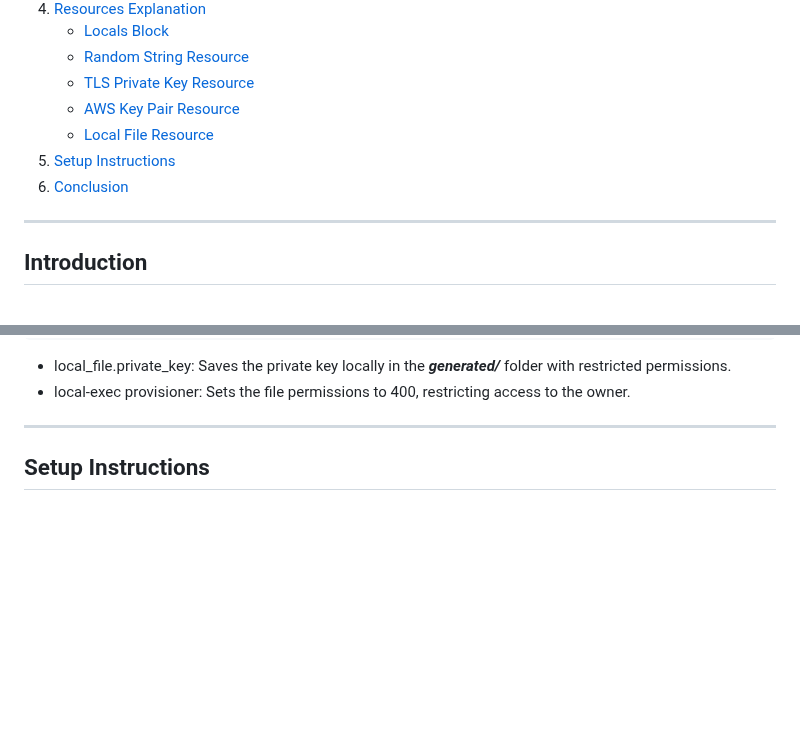
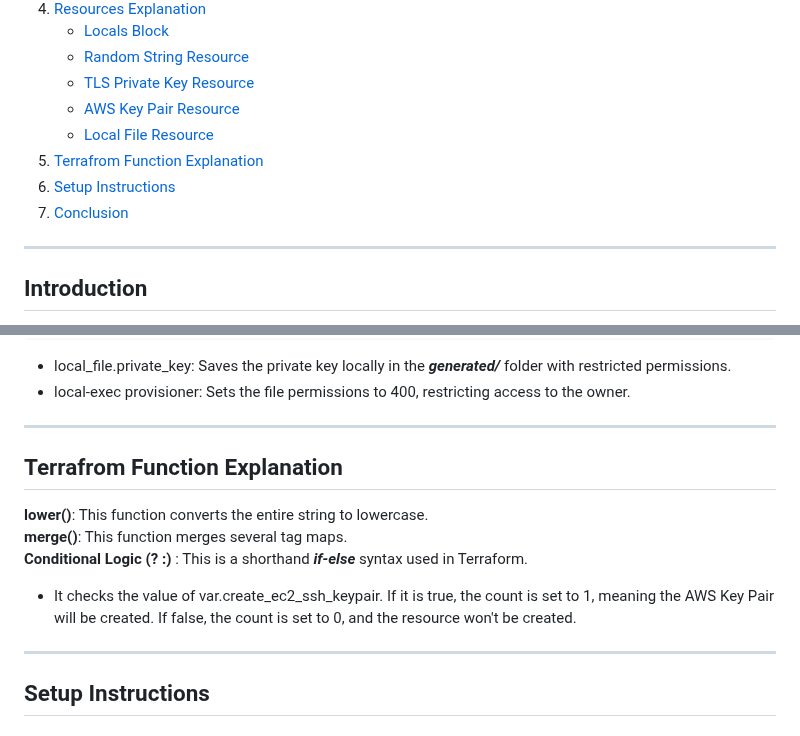
Before and after one commit to zawmh96/Terraform-Labs, a Markdown page: Lab2/README.md, 2 parts joined by grey strips. GitHub-like rendering; blank space fills up the shorter version.

```diff
--- a/Lab2/README.md
+++ b/Lab2/README.md
@@ -11,8 +11,9 @@
    - [TLS Private Key Resource](#tls-private-key-resource)
    - [AWS Key Pair Resource](#aws-key-pair-resource)
    - [Local File Resource](#local-file-resource)
-5. [Setup Instructions](#setup-instructions)
-6. [Conclusion](#conclusion)
+5. [Terrafrom Function Explanation](#terraform-function-explanation)
+6. [Setup Instructions](#setup-instructions)
+7. [Conclusion](#conclusion)
 
 ---
 
@@ -102,6 +103,14 @@ resource "local_file" "private_key" {
 - local-exec provisioner: Sets the file permissions to 400, restricting access to the owner.
 
 ---
+## Terrafrom Function Explanation
+
+**lower()**: This function converts the entire string to lowercase. <br>
+**merge()**: This function merges several tag maps.<br>
+**Conditional Logic (? :)** : This is a shorthand ***if-else*** syntax used in Terraform.<br>
+  - It checks the value of var.create_ec2_ssh_keypair. If it is true, the count is set to 1, meaning the AWS Key Pair will be created. If false, the count is set to 0, and the resource won't be created.
+
+---
 
 ## Setup Instructions
 
```
